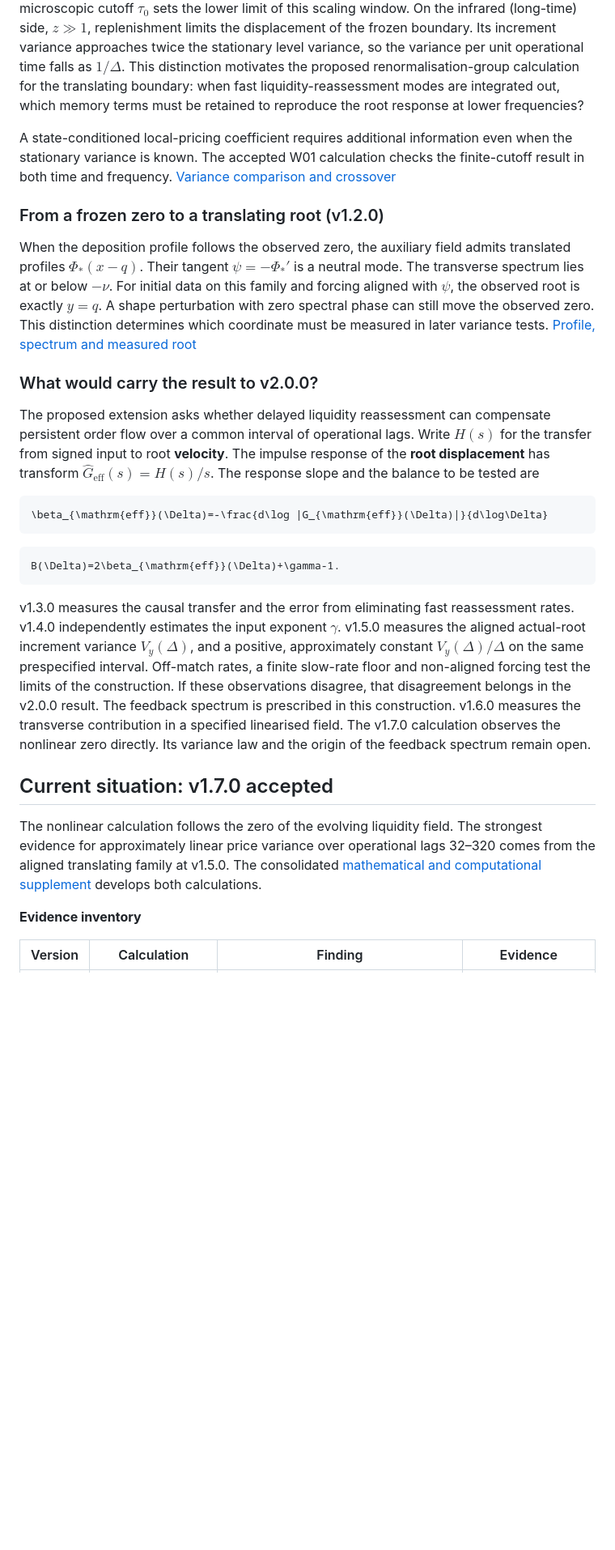
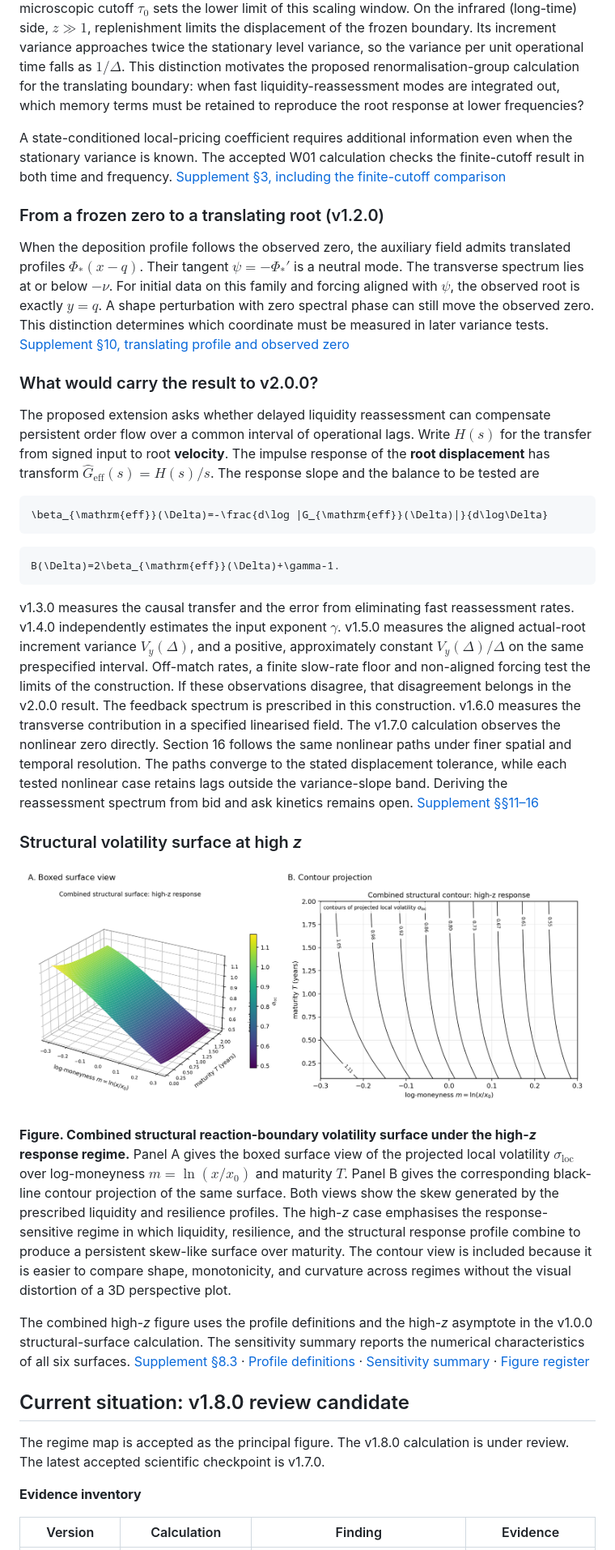
Before and after one commit to timgebbie/reaction-boundary-vol-surface-reproducibility, a Markdown page: README.md, the part around one of its changes. Shown at 81% size. Rendered like a GitHub page; blank space fills up the shorter version.

````diff
--- a/README.md
+++ b/README.md
@@ -40,11 +32,11 @@ The first calculation asks how liquidity slope, forcing intensity and resilience
 
 The dimensionless lag $`z=\nu\Delta`$ compares the observation interval $`\Delta`$ with the liquidity replenishment time $`\nu^{-1}`$. On the ultraviolet (short-time) side of this crossover, $`\tau_0\ll\Delta\ll\nu^{-1}`$. The boundary responds to persistent signed order flow before liquidity has time to replenish, giving $`V_\Delta\propto\Delta^{1-\gamma}`$. Resilience therefore drops out of the leading variance law, and the microscopic cutoff $`\tau_0`$ sets the lower limit of this scaling window. On the infrared (long-time) side, $`z\gg1`$, replenishment limits the displacement of the frozen boundary. Its increment variance approaches twice the stationary level variance, so the variance per unit operational time falls as $`1/\Delta`$. This distinction motivates the proposed renormalisation-group calculation for the translating boundary: when fast liquidity-reassessment modes are integrated out, which memory terms must be retained to reproduce the root response at lower frequencies?
 
-A state-conditioned local-pricing coefficient requires additional information even when the stationary variance is known. The accepted W01 calculation checks the finite-cutoff result in both time and frequency. [Variance comparison and crossover](docs/audits/frozen-response-v1.1.0.md)
+A state-conditioned local-pricing coefficient requires additional information even when the stationary variance is known. The accepted W01 calculation checks the finite-cutoff result in both time and frequency. [Supplement §3, including the finite-cutoff comparison](supplementary-materials/ReactionBoundaryVolSurface-Supplement-v1.8.0.tex#L144)
 
 ### From a frozen zero to a translating root (v1.2.0)
 
-When the deposition profile follows the observed zero, the auxiliary field admits translated profiles $`\Phi_{\ast}(x-q)`$. Their tangent $`\psi=-\Phi_{\ast}'`$ is a neutral mode. The transverse spectrum lies at or below $`-\nu`$. For initial data on this family and forcing aligned with $`\psi`$, the observed root is exactly $`y=q`$. A shape perturbation with zero spectral phase can still move the observed zero. This distinction determines which coordinate must be measured in later variance tests. [Profile, spectrum and measured root](docs/audits/translating-front-v1.2.0.md)
+When the deposition profile follows the observed zero, the auxiliary field admits translated profiles $`\Phi_{\ast}(x-q)`$. Their tangent $`\psi=-\Phi_{\ast}'`$ is a neutral mode. The transverse spectrum lies at or below $`-\nu`$. For initial data on this family and forcing aligned with $`\psi`$, the observed root is exactly $`y=q`$. A shape perturbation with zero spectral phase can still move the observed zero. This distinction determines which coordinate must be measured in later variance tests. [Supplement §10, translating profile and observed zero](supplementary-materials/ReactionBoundaryVolSurface-Supplement-v1.8.0.tex#L532)
 
 ### What would carry the result to v2.0.0?
 
@@ -58,11 +50,19 @@ The proposed extension asks whether delayed liquidity reassessment can compensat
 B(\Delta)=2\beta_{\mathrm{eff}}(\Delta)+\gamma-1.
 ```
 
-v1.3.0 measures the causal transfer and the error from eliminating fast reassessment rates. v1.4.0 independently estimates the input exponent $`\gamma`$. v1.5.0 measures the aligned actual-root increment variance $`V_y(\Delta)`$, and a positive, approximately constant $`V_y(\Delta)/\Delta`$ on the same prespecified interval. Off-match rates, a finite slow-rate floor and non-aligned forcing test the limits of the construction. If these observations disagree, that disagreement belongs in the v2.0.0 result. The feedback spectrum is prescribed in this construction. v1.6.0 measures the transverse contribution in a specified linearised field. The v1.7.0 calculation observes the nonlinear zero directly. Its variance law and the origin of the feedback spectrum remain open.
+v1.3.0 measures the causal transfer and the error from eliminating fast reassessment rates. v1.4.0 independently estimates the input exponent $`\gamma`$. v1.5.0 measures the aligned actual-root increment variance $`V_y(\Delta)`$, and a positive, approximately constant $`V_y(\Delta)/\Delta`$ on the same prespecified interval. Off-match rates, a finite slow-rate floor and non-aligned forcing test the limits of the construction. If these observations disagree, that disagreement belongs in the v2.0.0 result. The feedback spectrum is prescribed in this construction. v1.6.0 measures the transverse contribution in a specified linearised field. The v1.7.0 calculation observes the nonlinear zero directly. Section 16 follows the same nonlinear paths under finer spatial and temporal resolution. The paths converge to the stated displacement tolerance, while each tested nonlinear case retains lags outside the variance-slope band. Deriving the reassessment spectrum from bid and ask kinetics remains open. [Supplement §§11–16](supplementary-materials/ReactionBoundaryVolSurface-Supplement-v1.8.0.tex#L606)
 
-## Current situation: v1.7.0 accepted
+### Structural volatility surface at high <i>z</i>
 
-The nonlinear calculation follows the zero of the evolving liquidity field. The strongest evidence for approximately linear price variance over operational lags 32–320 comes from the aligned translating family at v1.5.0. The consolidated [mathematical and computational supplement](supplementary-materials/ReactionBoundaryVolSurface-Supplement-v1.7.0.pdf) develops both calculations.
+![Combined structural high-z surface and contour pair](figures/readme-combined-structural-high-z-pair-v1.png)
+
+**Figure. Combined structural reaction-boundary volatility surface under the high-<i>z</i> response regime.** Panel A gives the boxed surface view of the projected local volatility $`\sigma_{\mathrm{loc}}`$ over log-moneyness $`m=\ln(x/x_0)`$ and maturity $`T`$. Panel B gives the corresponding black-line contour projection of the same surface. Both views show the skew generated by the prescribed liquidity and resilience profiles. The high-<i>z</i> case emphasises the response-sensitive regime in which liquidity, resilience, and the structural response profile combine to produce a persistent skew-like surface over maturity. The contour view is included because it is easier to compare shape, monotonicity, and curvature across regimes without the visual distortion of a 3D perspective plot.
+
+The combined high-<i>z</i> figure uses the profile definitions and the high-<i>z</i> asymptote in the v1.0.0 structural-surface calculation. The sensitivity summary reports the numerical characteristics of all six surfaces. [Supplement §8.3](supplementary-materials/ReactionBoundaryVolSurface-Supplement-v1.8.0.tex#L468) · [Profile definitions](config/profile-definitions-v1.json) · [Sensitivity summary](outputs/stage09-sensitivity-summary-v1.csv) · [Figure register](figure-table-provenance-register.csv)
+
+## Current situation: v1.8.0 review candidate
+
+The regime map is accepted as the principal figure. The v1.8.0 calculation is under review. The latest accepted scientific checkpoint is v1.7.0.
 
 **Evidence inventory**
 
````
Also changed, not shown: other parts of README.md (+35 -36 lines), docs/audits/scale-window-v1.8.0.md (added, +23 -0 lines), reproducibility-manifest.md (+2 -0 lines), figures/v2/scale-window.png (added), 13 other files.
